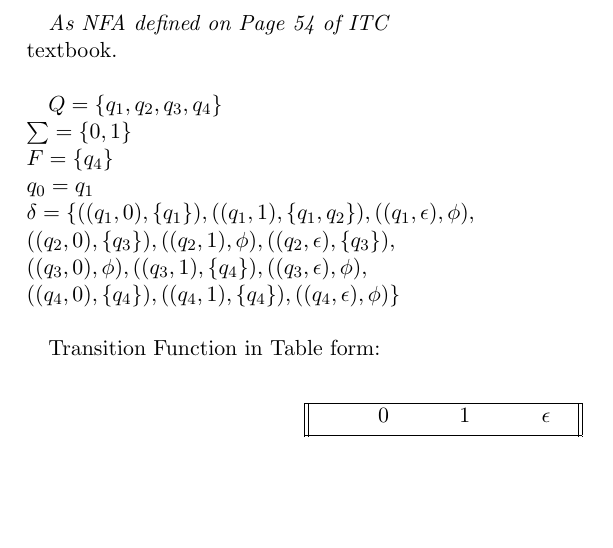
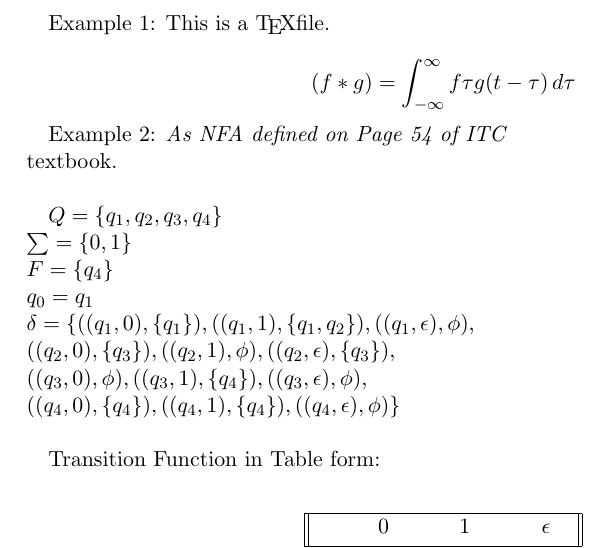
Before and after one commit to WilliamVo2/LateX-in-vS, a LaTeX document (nfa.tex): part of the page, cut at the place of the change, the shorter picture padded with empty space. Compiled offline with pdfLaTeX.

```diff
--- a/nfa.tex
+++ b/nfa.tex
@@ -6,6 +6,14 @@
 
 \begin{document}
 
+Example 1:
+ This is a \TeX file.
+
+ \[
+  (f\ast g) = \int_{-\infty}^{\infty} f{\tau} g(t-\tau) \, d\tau
+ \]
+
+Example 2:
 \textit{As NFA defined on Page 54 of ITC}\\
 textbook.\\
 
```
Also changed, not shown: NFA.png (added), README.md (added), math.png (added), nfa.pdf, 2 other files.
